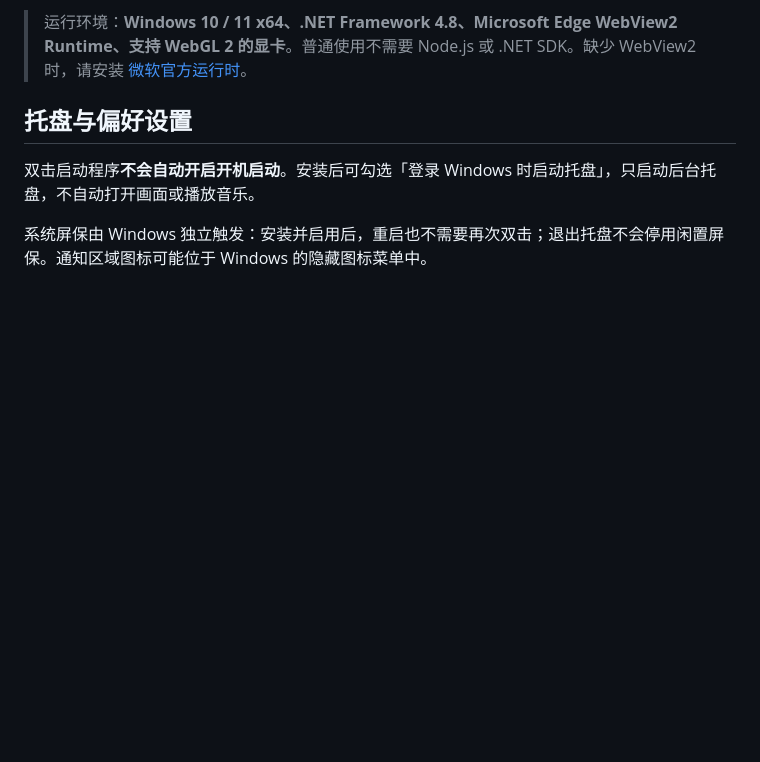
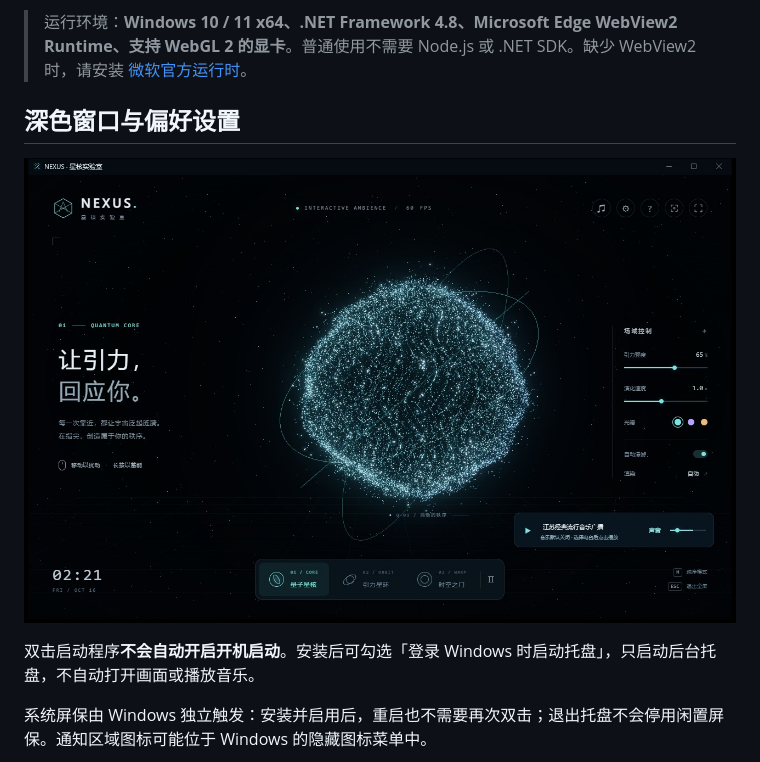
Before and after one commit to wangdut/nexus-screensaver, a Markdown page: README.md, the part around the change. GitHub-like rendering; blank space fills up the shorter version.

Commit message:
docs: showcase native dark window styling

```diff
--- a/README.md
+++ b/README.md
@@ -52,7 +52,9 @@
 
 > 运行环境：**Windows 10 / 11 x64、.NET Framework 4.8、Microsoft Edge WebView2 Runtime、支持 WebGL 2 的显卡**。普通使用不需要 Node.js 或 .NET SDK。缺少 WebView2 时，请安装 [微软官方运行时](https://developer.microsoft.com/microsoft-edge/webview2/)。
 
-## 托盘与偏好设置
+## 深色窗口与偏好设置
+
+![体验窗口的深色原生标题栏](docs/images/window.jpg)
 
 双击启动程序**不会自动开启开机启动**。安装后可勾选「登录 Windows 时启动托盘」，只启动后台托盘，不自动打开画面或播放音乐。
 
```
